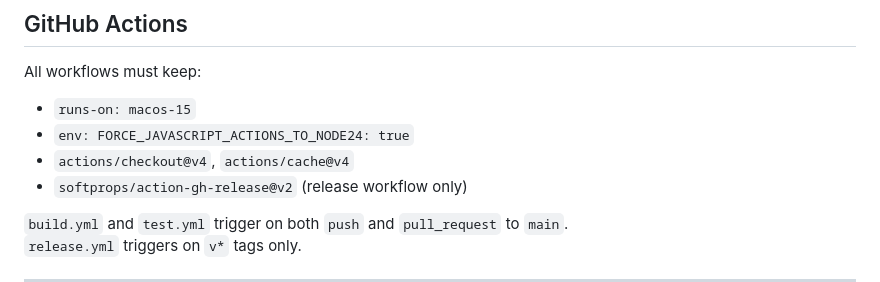
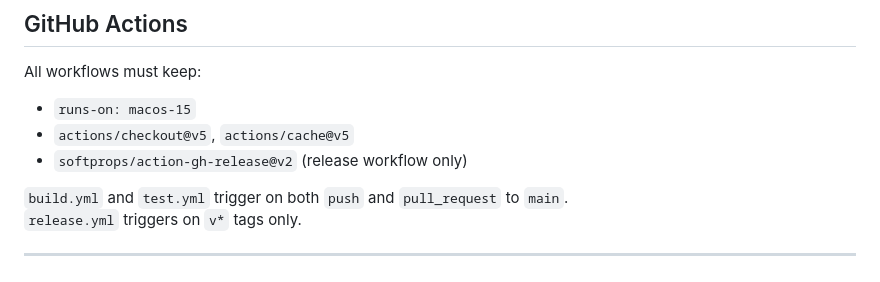
Before and after one commit to abirismyname/markitdown-ui, a Markdown page: .github/copilot-instructions.md, the part around the change. Drawn GitHub-style.

```diff
--- a/.github/copilot-instructions.md
+++ b/.github/copilot-instructions.md
@@ -79,8 +79,7 @@ Sources/MarkitdownUI/
 
 All workflows must keep:
 - `runs-on: macos-15`
-- `env: FORCE_JAVASCRIPT_ACTIONS_TO_NODE24: true`
-- `actions/checkout@v4`, `actions/cache@v4`
+- `actions/checkout@v5`, `actions/cache@v5`
 - `softprops/action-gh-release@v2` (release workflow only)
 
 `build.yml` and `test.yml` trigger on both `push` and `pull_request` to `main`.
```
Also changed, not shown: AGENTS.md (+1 -1 lines), CLAUDE.md (+2 -3 lines).
